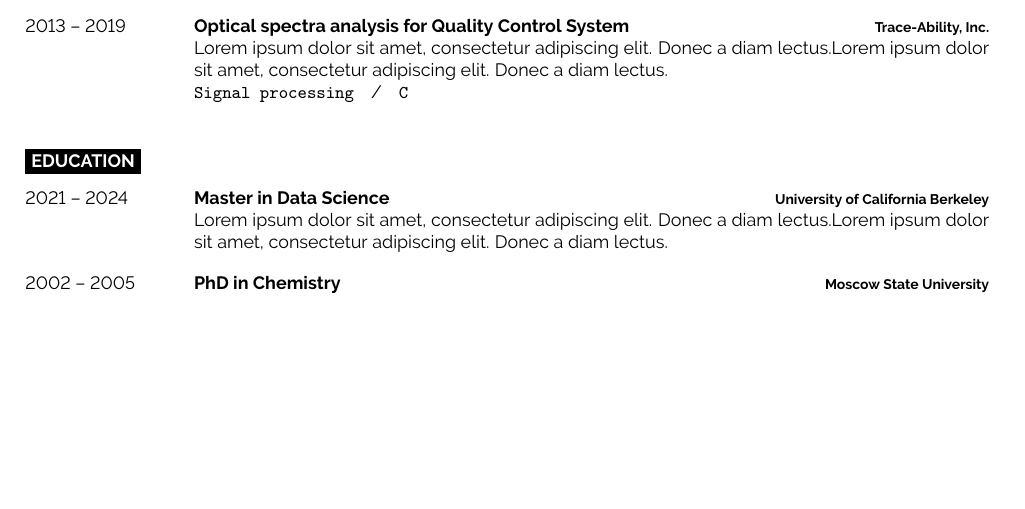
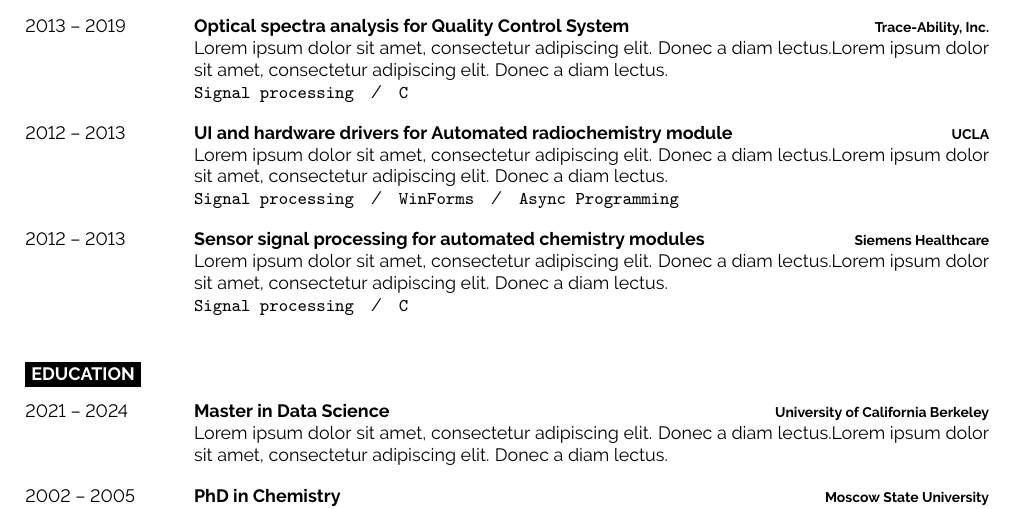
Before and after one commit to ArtemChemist/latex-cv, a LaTeX document (main.tex): part of page 1 of 2, cut so that both start at the same text, the shorter picture padded with empty space. Compiled offline with pdfLaTeX.

Commit message:
Old projects

```diff
--- a/main.tex
+++ b/main.tex
@@ -120,6 +120,16 @@
 	{Optical spectra analysis for Quality Control System}
 	{Trace-Ability, Inc.}
 	{\lorem\lorem\\ \texttt{Signal processing}\slashsep\texttt{C}}
+	\entry
+	{2012 -- 2013}
+	{UI and hardware drivers for Automated radiochemistry module}
+	{UCLA}
+	{\lorem\lorem\\ \texttt{Signal processing}\slashsep\texttt{WinForms}\slashsep\texttt{Async Programming}}
+	\entry
+	{2012 -- 2013}
+	{Sensor signal processing for automated chemistry modules}
+	{Siemens Healthcare}
+	{\lorem\lorem\\ \texttt{Signal processing}\slashsep\texttt{C}}
 \end{entrylist}
 
 %----------------------------------------------------------------------------------------
```
